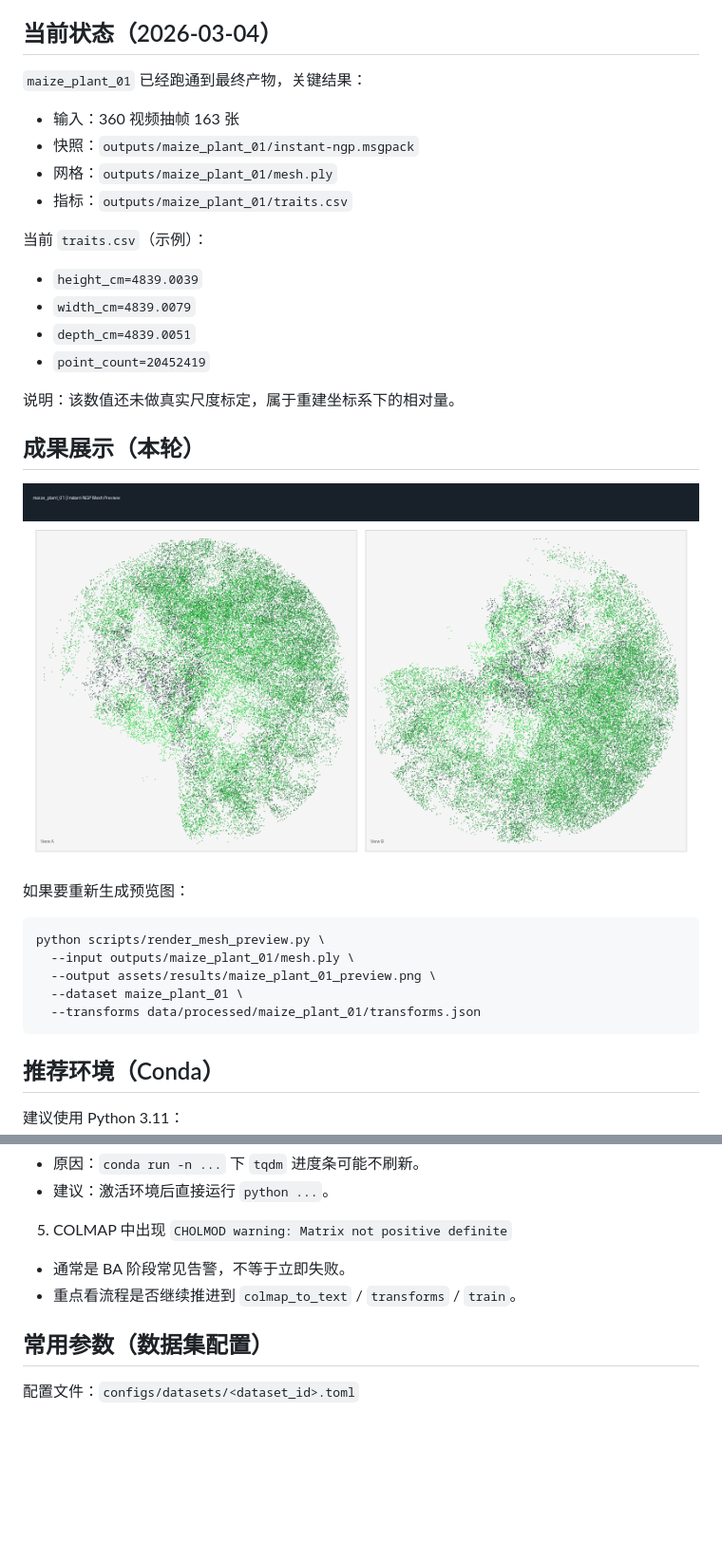
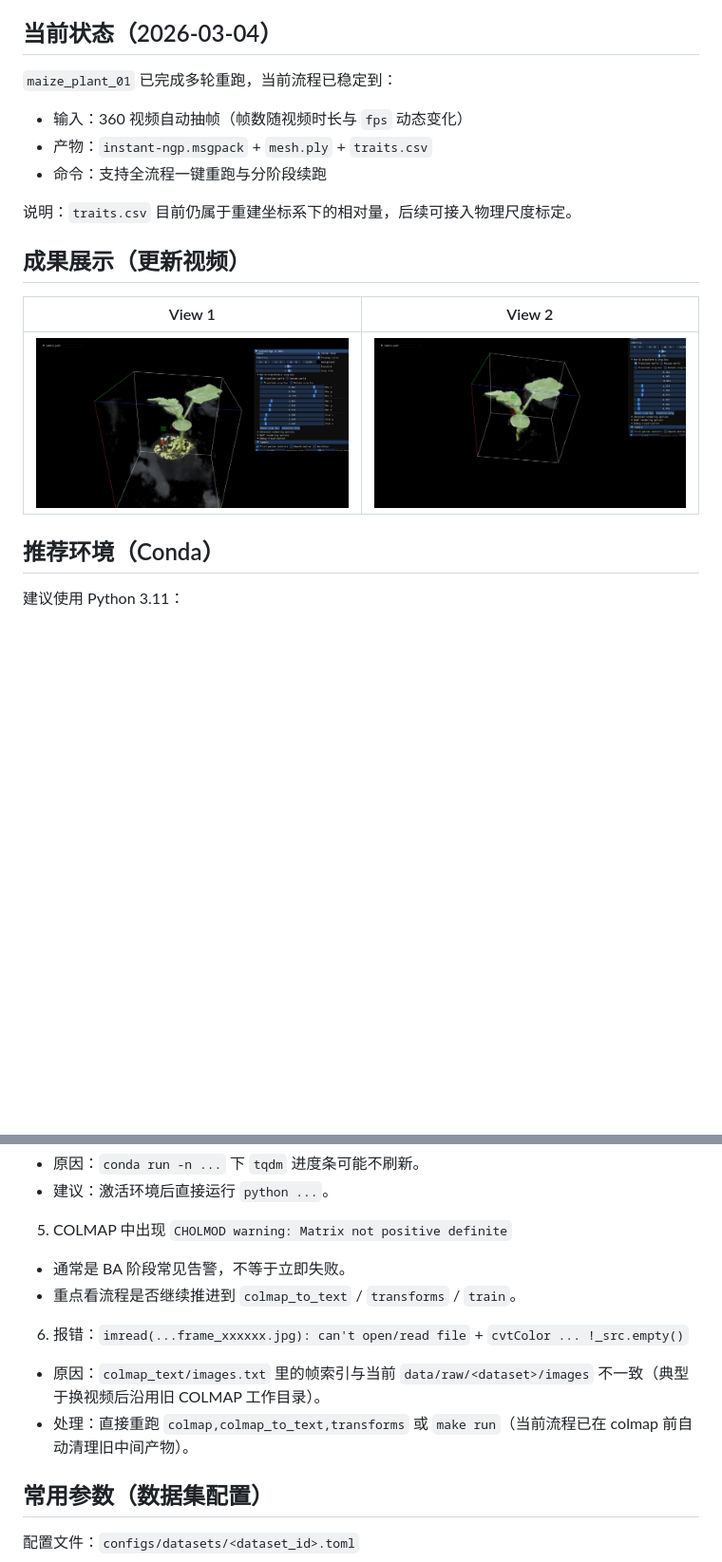
Before and after one commit to Jacky1n7/nerf-plant-phenotyping-study, a Markdown page: README.md, 2 parts joined by grey strips. Shown: that part at 95% size. Drawn GitHub-style; pictures changed too: assets/results/maize_plant_01_preview.png (deleted), assets/results/maize_plant_01_result_view_01.png (added), assets/results/maize_plant_01_result_view_02.png (added); blank space fills up the shorter version.

````diff
--- a/README.md
+++ b/README.md
@@ -20,33 +20,18 @@
 
 ## 当前状态（2026-03-04）
 
-`maize_plant_01` 已经跑通到最终产物，关键结果：
-- 输入：360 视频抽帧 163 张
-- 快照：`outputs/maize_plant_01/instant-ngp.msgpack`
-- 网格：`outputs/maize_plant_01/mesh.ply`
-- 指标：`outputs/maize_plant_01/traits.csv`
+`maize_plant_01` 已完成多轮重跑，当前流程已稳定到：
+- 输入：360 视频自动抽帧（帧数随视频时长与 `fps` 动态变化）
+- 产物：`instant-ngp.msgpack` + `mesh.ply` + `traits.csv`
+- 命令：支持全流程一键重跑与分阶段续跑
 
-当前 `traits.csv`（示例）：
-- `height_cm=4839.0039`
-- `width_cm=4839.0079`
-- `depth_cm=4839.0051`
-- `point_count=20452419`
+说明：`traits.csv` 目前仍属于重建坐标系下的相对量，后续可接入物理尺度标定。
 
-说明：该数值还未做真实尺度标定，属于重建坐标系下的相对量。
+## 成果展示（更新视频）
 
-## 成果展示（本轮）
-
-![maize_plant_01 三维重建预览](assets/results/maize_plant_01_preview.png)
-
-如果要重新生成预览图：
-
-```bash
-python scripts/render_mesh_preview.py \
-  --input outputs/maize_plant_01/mesh.ply \
-  --output assets/results/maize_plant_01_preview.png \
-  --dataset maize_plant_01 \
-  --transforms data/processed/maize_plant_01/transforms.json
-```
+| View 1 | View 2 |
+| --- | --- |
+| ![maize_plant_01 result view 1](assets/results/maize_plant_01_result_view_01.png) | ![maize_plant_01 result view 2](assets/results/maize_plant_01_result_view_02.png) |
 
 ## 推荐环境（Conda）
 
@@ -188,6 +179,10 @@ python scripts/fix_transforms_paths.py \
 - 通常是 BA 阶段常见告警，不等于立即失败。
 - 重点看流程是否继续推进到 `colmap_to_text` / `transforms` / `train`。
 
+6. 报错：`imread(...frame_xxxxxx.jpg): can't open/read file` + `cvtColor ... !_src.empty()`
+- 原因：`colmap_text/images.txt` 里的帧索引与当前 `data/raw/<dataset>/images` 不一致（典型于换视频后沿用旧 COLMAP 工作目录）。
+- 处理：直接重跑 `colmap,colmap_to_text,transforms` 或 `make run`（当前流程已在 colmap 前自动清理旧中间产物）。
+
 ## 常用参数（数据集配置）
 
 配置文件：`configs/datasets/<dataset_id>.toml`
````
Also changed, not shown: other parts of README.md (+19 -11 lines), README.en.md (+27 -18 lines), docs/COMMANDS.md (added, +93 -0 lines), 1 other file.
